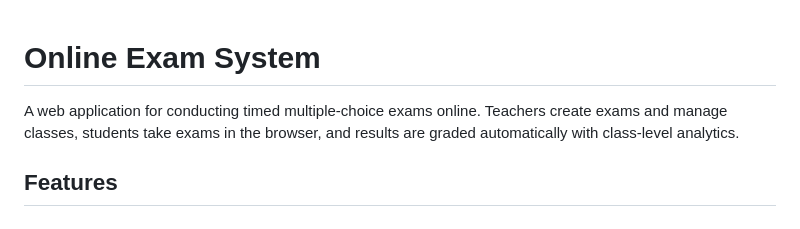
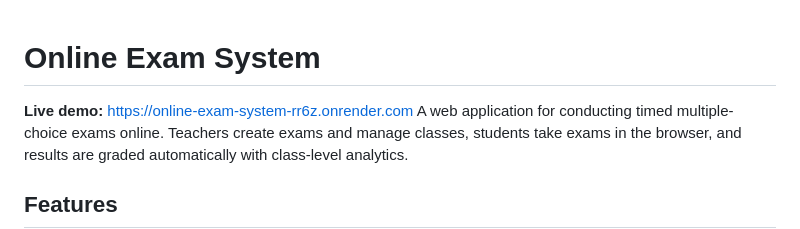
Before and after one commit to asibulislam/online-exam-system, a Markdown page: README.md, the part around the change. Drawn GitHub-style.

Commit message:
Add live demo link

```diff
--- a/README.md
+++ b/README.md
@@ -1,5 +1,5 @@
 # Online Exam System
-
+**Live demo:** [https://online-exam-system-rr6z.onrender.com](https://online-exam-system-rr6z.onrender.com)
 A web application for conducting timed multiple-choice exams online. Teachers create exams and manage classes, students take exams in the browser, and results are graded automatically with class-level analytics.
 
 ## Features
```
